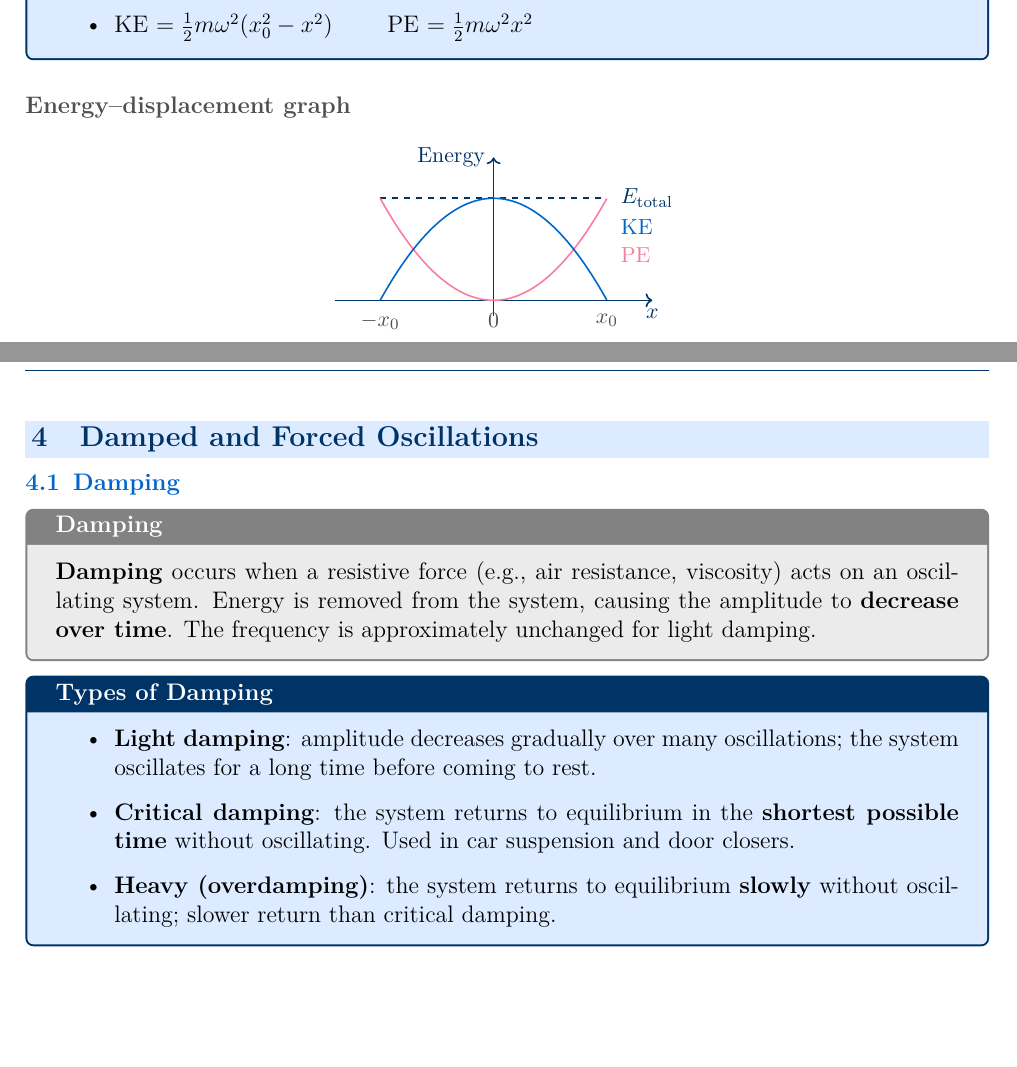
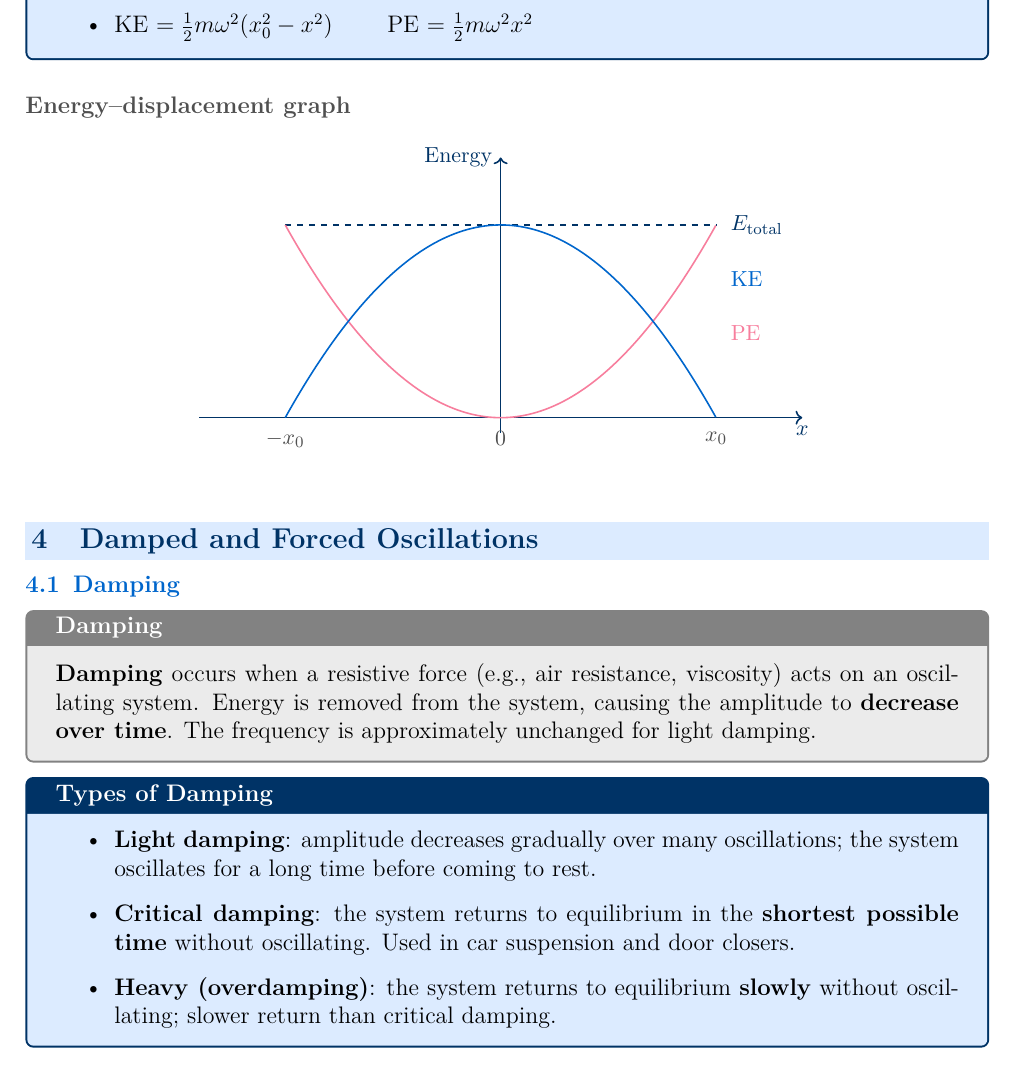
Before and after one commit to sirioq/CIE-A-level-Revision-Guide, a LaTeX thesis (topic_17/topic_17_standalone.tex, which reads topic_17/topic_17.tex): two parts of pages 5 and 6 of 14 before the commit and part of page 5 of 13 after it, the two joined at a grey line, cut so that both start at the same text, the shorter picture padded with empty space. Compiled offline with pdfLaTeX.

Commit message:
Add files via upload

```diff
--- a/topic_17/topic_17.tex
+++ b/topic_17/topic_17.tex
@@ -161,17 +161,17 @@ $x_0$ & = amplitude (m) \\
 \subsubsection*{Energy–displacement graph}
 
 \begin{center}
-\begin{tikzpicture}[xscale=2.0, yscale=1.8]
+\begin{tikzpicture}[xscale=3.8, yscale=3.4]
   % Axes
   \draw[->, darkblue, thick] (-1.4,0) -- (1.4,0)
     node[anchor=north, font=\small] {$x$};
-  \draw[->, darkblue, thick] (0,-0.15) -- (0,1.4)
+  \draw[->, darkblue, thick] (0,-0.08) -- (0,1.35)
     node[anchor=east, font=\small] {Energy};
 
   % x-axis labels
-  \node[darkgray, font=\small, anchor=north] at (-1.0,-0.05) {$-x_0$};
-  \node[darkgray, font=\small, anchor=north] at ( 1.0,-0.05) {$x_0$};
-  \node[darkgray, font=\small, anchor=north] at ( 0.0,-0.05) {$0$};
+  \node[darkgray, font=\small, anchor=north] at (-1.0,-0.03) {$-x_0$};
+  \node[darkgray, font=\small, anchor=north] at ( 1.0,-0.03) {$x_0$};
+  \node[darkgray, font=\small, anchor=north] at ( 0.0,-0.03) {$0$};
 
   % Total energy (horizontal line)
   \draw[darkblue, thick, dashed] (-1.0, 1.0) -- (1.0, 1.0);
```
Also changed, not shown: topic_17/topic_17.tex (6 more changed lines).
